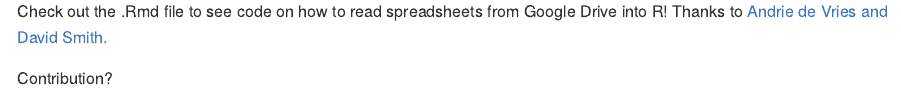
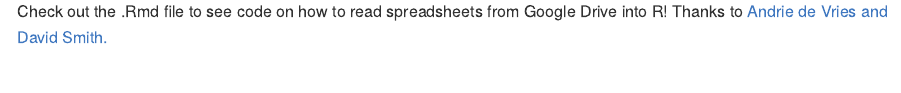
Before and after one commit to swihart/commute, an R Markdown document (readMe.Rmd): the page in a window 1100 px wide, from 1620 px down. The pictures show the output file readMe.md that the author committed with the source, drawn offline in the style of GitHub.

Commit message:
change text

```diff
--- a/readMe.Rmd
+++ b/readMe.Rmd
@@ -42,5 +42,3 @@ ggplot(data=commute, aes(x=mpg,   y=duration, color=destination))+
 
 Check out the .Rmd file to see code on how to read spreadsheets from Google Drive into R!  Thanks to [Andrie de Vries and David Smith.](http://blog.revolutionanalytics.com/2014/06/reading-data-from-the-new-version-of-google-spreadsheets.html
 )
-
-Contribution?
```
Also changed, not shown: figure/unnamed-chunk-1.png, readMe.md.
